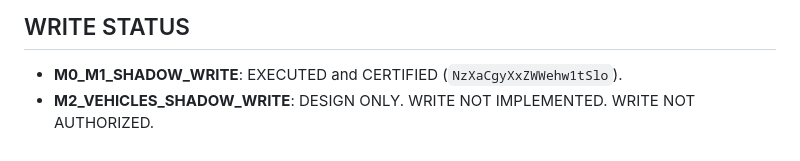
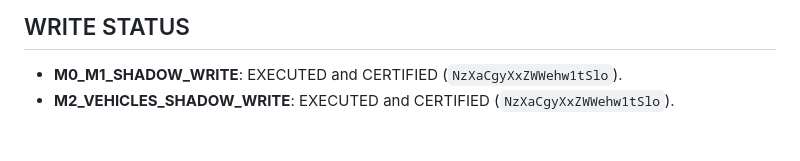
Before and after one commit to Diego-Stack-ai/LogiDesk, a Markdown page: CORE_V1_MIGRATION_PLAN.md, the part around the change. Drawn GitHub-style.

```diff
--- a/CORE_V1_MIGRATION_PLAN.md
+++ b/CORE_V1_MIGRATION_PLAN.md
@@ -67,4 +67,4 @@ Necessario un meccanismo (collection o JSON offline) per tenere traccia del mapp
 
 ## WRITE STATUS
 - **M0_M1_SHADOW_WRITE**: EXECUTED and CERTIFIED (`NzXaCgyXxZWWehw1tSlo`).
-- **M2_VEHICLES_SHADOW_WRITE**: DESIGN ONLY. WRITE NOT IMPLEMENTED. WRITE NOT AUTHORIZED.
+- **M2_VEHICLES_SHADOW_WRITE**: EXECUTED and CERTIFIED (`NzXaCgyXxZWWehw1tSlo`).
```
Also changed, not shown: M2_VEHICLES_LIVE_WRITE_CERTIFICATION.md (added, +30 -0 lines), M2_VEHICLES_SHADOW_WRITE_SPEC.md (+1 -2 lines).
